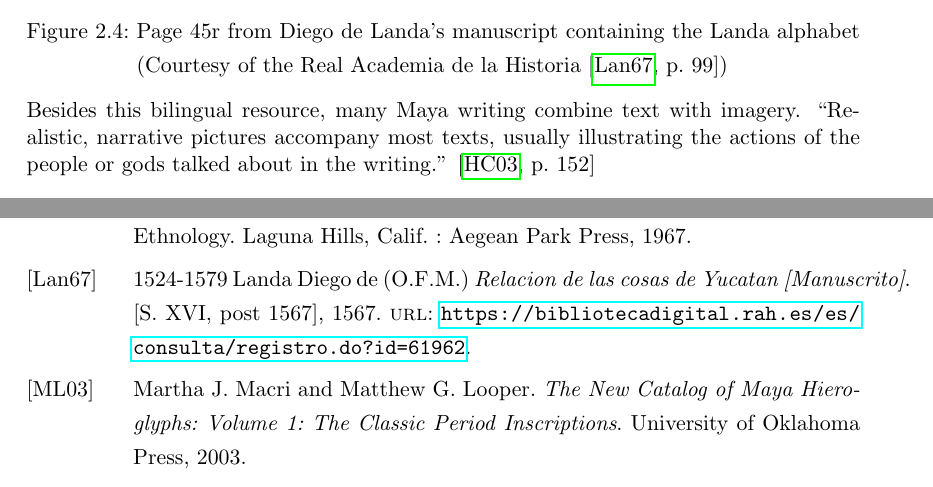
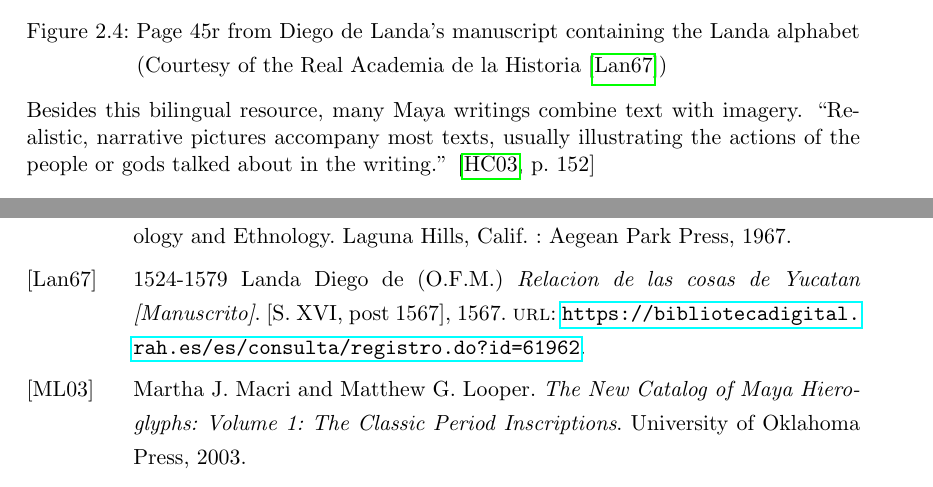
Before and after one commit to yax-lakam-tuun/maya-decipherment, a LaTeX thesis (main.tex, which reads preamble.sty, terminology/terminology.tex): two parts of pages 14 and 20 of 21, joined at a grey line, cut so that both start at the same text. Compiled offline with pdfLaTeX.

Commit message:
[#29] Writing the 'Theory of Decipherment'

```diff
--- a/preamble.sty
+++ b/preamble.sty
@@ -20,6 +20,7 @@
 % quoting and bibliography
 \RequirePackage[backend=biber,style=alphabetic]{biblatex}
 \RequirePackage{csquotes}
+\emergencystretch=1em  % avoid warnings overfull hbox in cite commands
 
 % Multiple rows in tables
 \usepackage{multirow}
--- a/terminology/terminology.tex
+++ b/terminology/terminology.tex
@@ -238,10 +238,10 @@ Latin letters.
 \begin{center}
     \includegraphics[width=0.8\textwidth,keepaspectratio]{img/landa-relacion-folio-45r}
     \captionof{figure}{Page 45r from Diego de Landa's manuscript containing the Landa alphabet
-                       (Courtesy of the Real Academia de la Historia~\cite[99]{landa1567})}
+                       (Courtesy of the Real Academia de la Historia~\cite{landa1567})}
     \label{fig:terminology-landa-relacion-folio-45r}
 \end{center}
-Besides this bilingual resource, many Maya writing combine text with imagery.
+Besides this bilingual resource, many Maya writings combine text with imagery.
 \textcquote[152]{houstoncoe2003}{Realistic, narrative pictures accompany most texts, usually
 illustrating the actions of the people or gods talked about in the writing.}
 
```
Also changed, not shown: terminology/terminology.tex (3 more changed lines).
